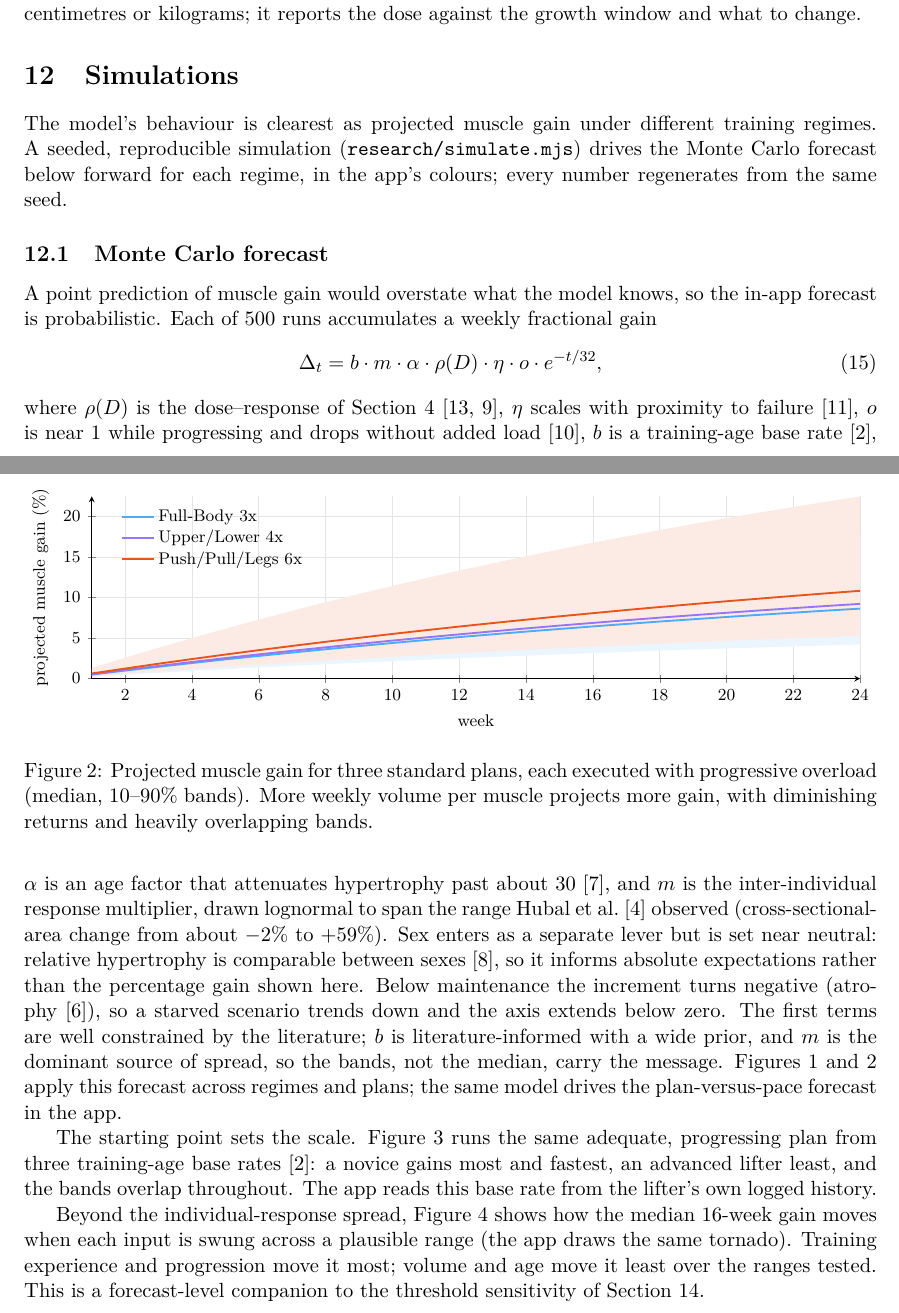
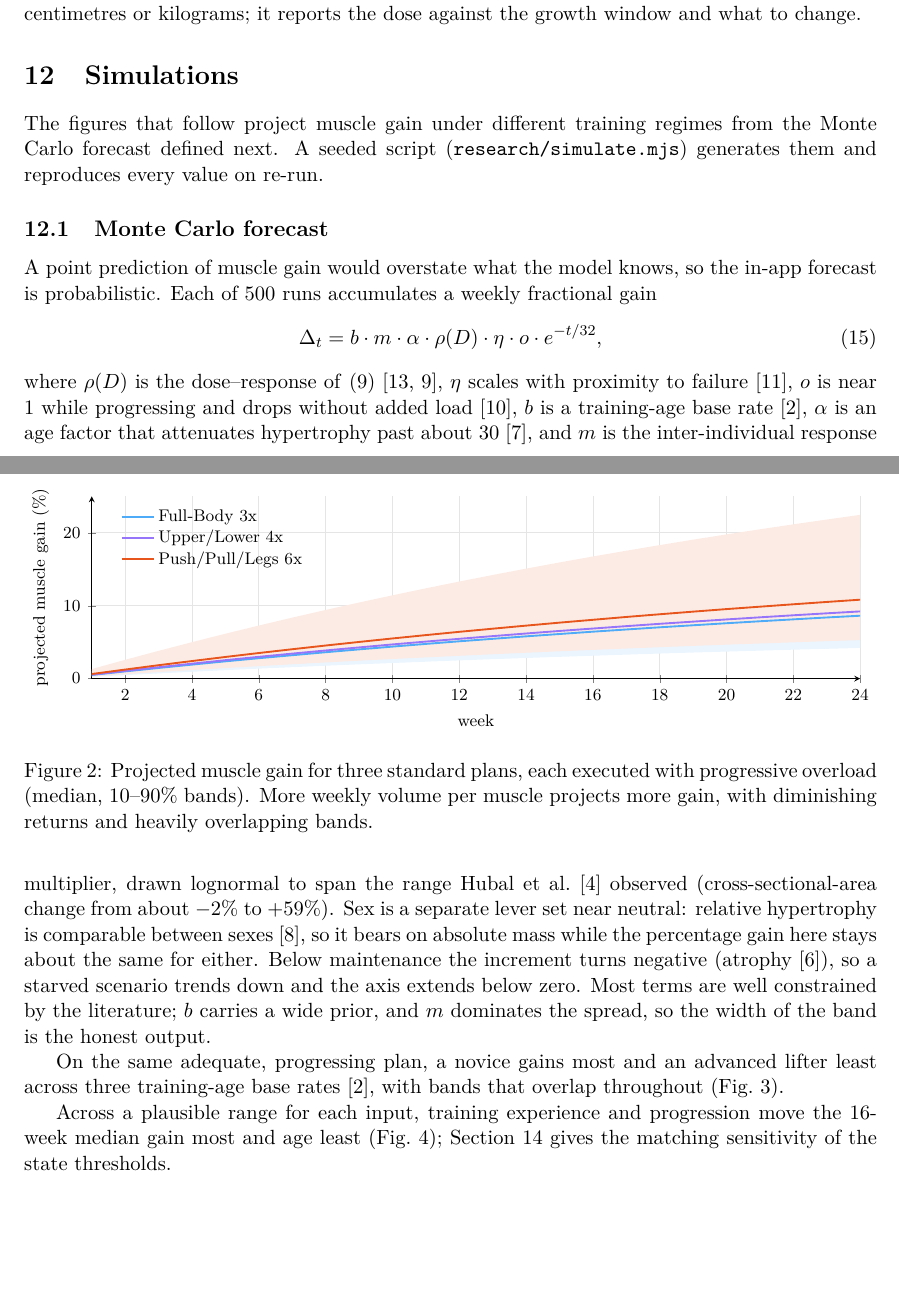
Before and after one commit to o-frings/yalla, a LaTeX paper (growth-model-whitepaper.tex): two parts of pages 6 and 7 of 12 before the commit and two parts of pages 6 and 7 of 11 after it, joined at a grey line, cut so that both start at the same text, the shorter picture padded with empty space. Compiled offline with pdfLaTeX.

Commit message:
White paper: plain up Simulations prose, fix figure clipping
- Drop meta-narration and filler in the Simulations section (lead with findings,
  parenthetical figure refs, cut 'in the app's colours; every number regenerates',
  'the app draws the same tornado', 'companion to Section').
- Give the gain figures y-axis headroom so bands no longer clip top/bottom
  (regimes/plans/starting-points).
- Replace a stale hardcoded 'Section 4' reference with the equation ref.

Co-Authored-By: Claude Fable 5 <noreply@anthropic.com>

```diff
--- a/growth-model-whitepaper.tex
+++ b/growth-model-whitepaper.tex
@@ -223,13 +223,13 @@ Separately from the history-based signal, the plan forecast projects a plan's \e
 where $s_g$ is prescribed sets per rotation (primary plus half of secondary, as in \eqref{eq:alpha}), $p$ is planned sessions per week, and $W$ is the number of distinct rotation workouts. Each trained muscle is then sorted into under-dosed ($<\MV$), growth window ($\MEV$ to 20), past-productive ($>20$), or maintenance, and the counts drive a plain-language outlook. The forecast promises no centimetres or kilograms; it reports the dose against the growth window and what to change.
 
 \section{Simulations}\label{sec:sims}
-The model's behaviour is clearest as projected muscle gain under different training regimes. A seeded, reproducible simulation (\texttt{research/simulate.mjs}) drives the Monte Carlo forecast below forward for each regime, in the app's colours; every number regenerates from the same seed.
+The figures that follow project muscle gain under different training regimes from the Monte Carlo forecast defined next. A seeded script (\texttt{research/simulate.mjs}) generates them and reproduces every value on re-run.
 
 \subsection{Monte Carlo forecast}\label{sec:mc}
 A point prediction of muscle gain would overstate what the model knows, so the in-app forecast is probabilistic. Each of 500 runs accumulates a weekly fractional gain
 \begin{equation}\label{eq:mcgain}
 \Delta_t = b \cdot m \cdot \alpha \cdot \rho(D) \cdot \eta \cdot o \cdot e^{-t/32},
 \end{equation}
-where $\rho(D)$ is the dose--response of Section~4~\cite{sch17,drr}, $\eta$ scales with proximity to failure~\cite{failureprox}, $o$ is near 1 while progressing and drops without added load~\cite{plotkin}, $b$ is a training-age base rate~\cite{damas}, $\alpha$ is an age factor that attenuates hypertrophy past about 30~\cite{peterson}, and $m$ is the inter-individual response multiplier, drawn lognormal to span the range Hubal et~al.~\cite{hubal} observed (cross-sectional-area change from about $-2\%$ to $+59\%$). Sex enters as a separate lever but is set near neutral: relative hypertrophy is comparable between sexes~\cite{roberts}, so it informs absolute expectations rather than the percentage gain shown here. Below maintenance the increment turns negative (atrophy~\cite{mujika}), so a starved scenario trends down and the axis extends below zero. The first terms are well constrained by the literature; $b$ is literature-informed with a wide prior, and $m$ is the dominant source of spread, so the bands, not the median, carry the message. Figures~\ref{fig:regimes} and~\ref{fig:plangain} apply this forecast across regimes and plans; the same model drives the plan-versus-pace forecast in the app.
+where $\rho(D)$ is the dose--response of \eqref{eq:doseresp}~\cite{sch17,drr}, $\eta$ scales with proximity to failure~\cite{failureprox}, $o$ is near 1 while progressing and drops without added load~\cite{plotkin}, $b$ is a training-age base rate~\cite{damas}, $\alpha$ is an age factor that attenuates hypertrophy past about 30~\cite{peterson}, and $m$ is the inter-individual response multiplier, drawn lognormal to span the range Hubal et~al.~\cite{hubal} observed (cross-sectional-area change from about $-2\%$ to $+59\%$). Sex is a separate lever set near neutral: relative hypertrophy is comparable between sexes~\cite{roberts}, so it bears on absolute mass while the percentage gain here stays about the same for either. Below maintenance the increment turns negative (atrophy~\cite{mujika}), so a starved scenario trends down and the axis extends below zero. Most terms are well constrained by the literature; $b$ carries a wide prior, and $m$ dominates the spread, so the width of the band is the honest output.
 
 \begin{figure}[t]\centering
@@ -264,6 +264,6 @@ where $\rho(D)$ is the dose--response of Section~4~\cite{sch17,drr}, $\eta$ scal
 \caption{Projected muscle gain for three standard plans, each executed with progressive overload (median, 10--90\% bands). More weekly volume per muscle projects more gain, with diminishing returns and heavily overlapping bands.}\label{fig:plangain}
 \end{figure}
 
-The starting point sets the scale. Figure~\ref{fig:start} runs the same adequate, progressing plan from three training-age base rates~\cite{damas}: a novice gains most and fastest, an advanced lifter least, and the bands overlap throughout. The app reads this base rate from the lifter's own logged history.
+On the same adequate, progressing plan, a novice gains most and an advanced lifter least across three training-age base rates~\cite{damas}, with bands that overlap throughout (Fig.~\ref{fig:start}).
 
 \begin{figure}[t]\centering
@@ -281,7 +281,7 @@ The starting point sets the scale. Figure~\ref{fig:start} runs the same adequate
 \caption{The same adequate, progressing plan from three starting points (training-age base rates): projected muscle gain, median and 10--90\% bands (novice and advanced). Newer lifters gain faster; all bands are wide and overlap.}\label{fig:start}
 \end{figure}
 
-Beyond the individual-response spread, Figure~\ref{fig:sens} shows how the median 16-week gain moves when each input is swung across a plausible range (the app draws the same tornado). Training experience and progression move it most; volume and age move it least over the ranges tested. This is a forecast-level companion to the threshold sensitivity of Section~\ref{sec:verification}.
+Across a plausible range for each input, training experience and progression move the 16-week median gain most and age least (Fig.~\ref{fig:sens}); Section~\ref{sec:verification} gives the matching sensitivity of the state thresholds.
 
 \begin{figure}[t]\centering
 \begin{tikzpicture}\begin{axis}[xbar, width=\linewidth, height=5cm, xmin=0, xmax=7,
```
Also changed, not shown: growth-model-whitepaper.pdf, growth-model-whitepaper.tex (6 more changed lines).
